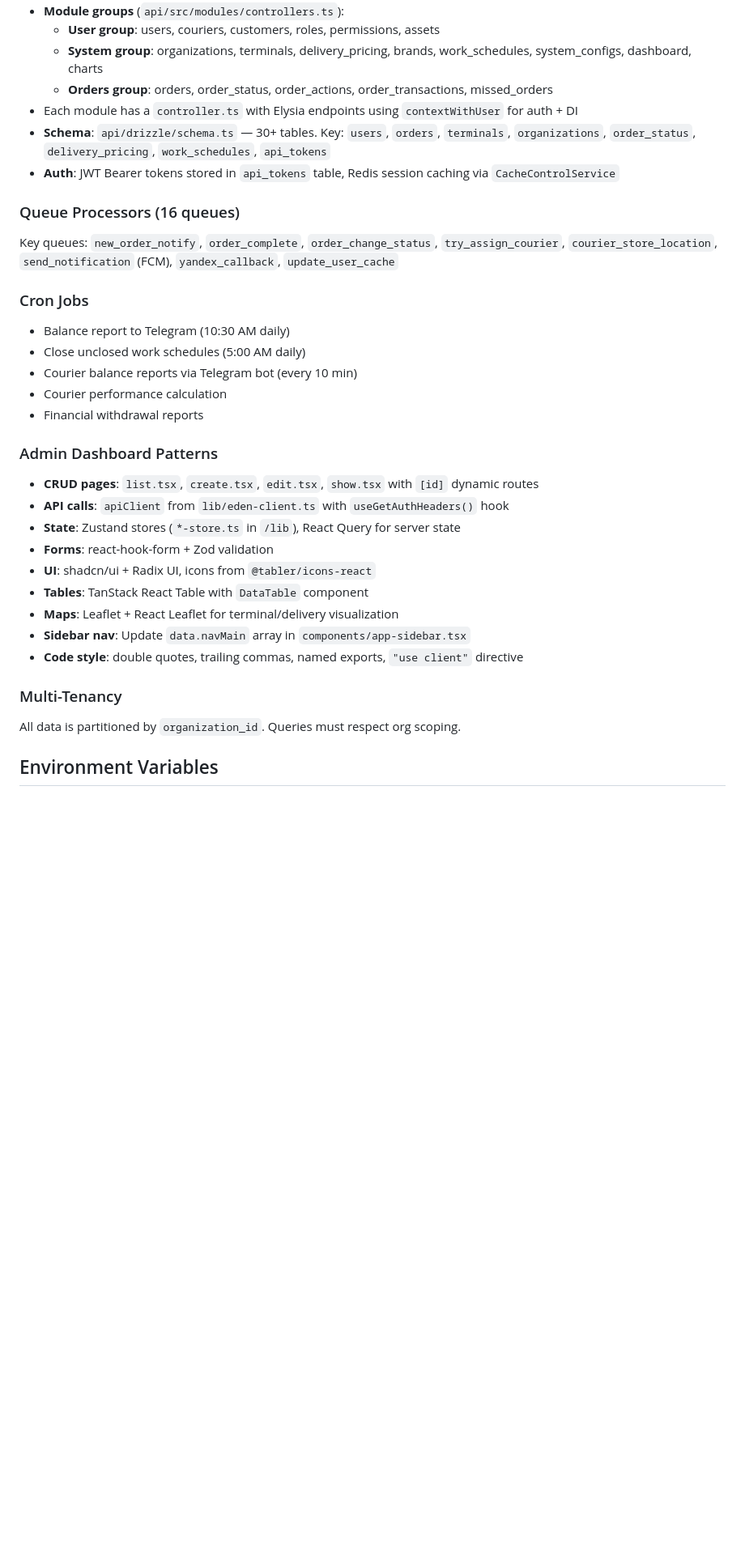
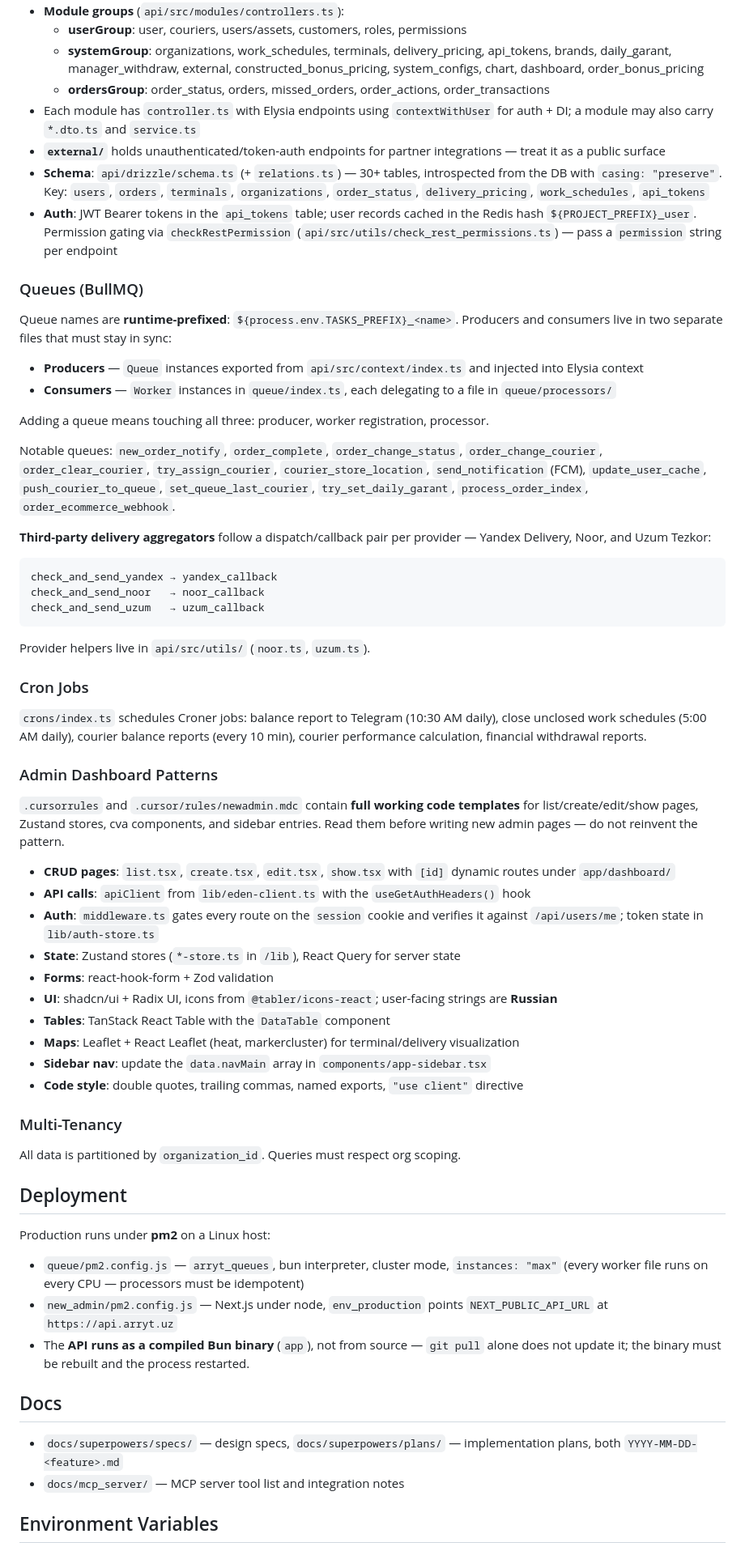
Before and after one commit to Dave93/new_arryt, a Markdown page: CLAUDE.md, the part around one of its changes. Shown at 81% size. Rendered like a GitHub page; blank space fills up the shorter version.

````diff
--- a/CLAUDE.md
+++ b/CLAUDE.md
@@ -65,38 +83,68 @@ The **Eden Client** (`new_admin/lib/eden-client.ts`) provides end-to-end type sa
 - **Module groups** (`api/src/modules/controllers.ts`):
-  - **User group**: users, couriers, customers, roles, permissions, assets
-  - **System group**: organizations, terminals, delivery_pricing, brands, work_schedules, system_configs, dashboard, charts
-  - **Orders group**: orders, order_status, order_actions, order_transactions, missed_orders
-- Each module has a `controller.ts` with Elysia endpoints using `contextWithUser` for auth + DI
-- **Schema**: `api/drizzle/schema.ts` — 30+ tables. Key: `users`, `orders`, `terminals`, `organizations`, `order_status`, `delivery_pricing`, `work_schedules`, `api_tokens`
-- **Auth**: JWT Bearer tokens stored in `api_tokens` table, Redis session caching via `CacheControlService`
+  - **userGroup**: user, couriers, users/assets, customers, roles, permissions
+  - **systemGroup**: organizations, work_schedules, terminals, delivery_pricing, api_tokens, brands, daily_garant, manager_withdraw, external, constructed_bonus_pricing, system_configs, chart, dashboard, order_bonus_pricing
+  - **ordersGroup**: order_status, orders, missed_orders, order_actions, order_transactions
+- Each module has `controller.ts` with Elysia endpoints using `contextWithUser` for auth + DI; a module may also carry `*.dto.ts` and `service.ts`
+- **`external/`** holds unauthenticated/token-auth endpoints for partner integrations — treat it as a public surface
+- **Schema**: `api/drizzle/schema.ts` (+ `relations.ts`) — 30+ tables, introspected from the DB with `casing: "preserve"`. Key: `users`, `orders`, `terminals`, `organizations`, `order_status`, `delivery_pricing`, `work_schedules`, `api_tokens`
+- **Auth**: JWT Bearer tokens in the `api_tokens` table; user records cached in the Redis hash `${PROJECT_PREFIX}_user`. Permission gating via `checkRestPermission` (`api/src/utils/check_rest_permissions.ts`) — pass a `permission` string per endpoint
 
-### Queue Processors (16 queues)
+### Queues (BullMQ)
 
-Key queues: `new_order_notify`, `order_complete`, `order_change_status`, `try_assign_courier`, `courier_store_location`, `send_notification` (FCM), `yandex_callback`, `update_user_cache`
+Queue names are **runtime-prefixed**: `${process.env.TASKS_PREFIX}_<name>`. Producers and consumers live in two separate files that must stay in sync:
+
+- **Producers** — `Queue` instances exported from `api/src/context/index.ts` and injected into Elysia context
+- **Consumers** — `Worker` instances in `queue/index.ts`, each delegating to a file in `queue/processors/`
+
+Adding a queue means touching all three: producer, worker registration, processor.
+
+Notable queues: `new_order_notify`, `order_complete`, `order_change_status`, `order_change_courier`, `order_clear_courier`, `try_assign_courier`, `courier_store_location`, `send_notification` (FCM), `update_user_cache`, `push_courier_to_queue`, `set_queue_last_courier`, `try_set_daily_garant`, `process_order_index`, `order_ecommerce_webhook`.
+
+**Third-party delivery aggregators** follow a dispatch/callback pair per provider — Yandex Delivery, Noor, and Uzum Tezkor:
+
+```
+check_and_send_yandex → yandex_callback
+check_and_send_noor   → noor_callback
+check_and_send_uzum   → uzum_callback
+```
+
+Provider helpers live in `api/src/utils/` (`noor.ts`, `uzum.ts`).
 
 ### Cron Jobs
 
-- Balance report to Telegram (10:30 AM daily)
-- Close unclosed work schedules (5:00 AM daily)
-- Courier balance reports via Telegram bot (every 10 min)
-- Courier performance calculation
-- Financial withdrawal reports
+`crons/index.ts` schedules Croner jobs: balance report to Telegram (10:30 AM daily), close unclosed work schedules (5:00 AM daily), courier balance reports (every 10 min), courier performance calculation, financial withdrawal reports.
 
 ### Admin Dashboard Patterns
 
-- **CRUD pages**: `list.tsx`, `create.tsx`, `edit.tsx`, `show.tsx` with `[id]` dynamic routes
-- **API calls**: `apiClient` from `lib/eden-client.ts` with `useGetAuthHeaders()` hook
+`.cursorrules` and `.cursor/rules/newadmin.mdc` contain **full working code templates** for list/create/edit/show pages, Zustand stores, cva components, and sidebar entries. Read them before writing new admin pages — do not reinvent the pattern.
+
+- **CRUD pages**: `list.tsx`, `create.tsx`, `edit.tsx`, `show.tsx` with `[id]` dynamic routes under `app/dashboard/`
+- **API calls**: `apiClient` from `lib/eden-client.ts` with the `useGetAuthHeaders()` hook
+- **Auth**: `middleware.ts` gates every route on the `session` cookie and verifies it against `/api/users/me`; token state in `lib/auth-store.ts`
 - **State**: Zustand stores (`*-store.ts` in `/lib`), React Query for server state
 - **Forms**: react-hook-form + Zod validation
-- **UI**: shadcn/ui + Radix UI, icons from `@tabler/icons-react`
-- **Tables**: TanStack React Table with `DataTable` component
-- **Maps**: Leaflet + React Leaflet for terminal/delivery visualization
-- **Sidebar nav**: Update `data.navMain` array in `components/app-sidebar.tsx`
+- **UI**: shadcn/ui + Radix UI, icons from `@tabler/icons-react`; user-facing strings are **Russian**
+- **Tables**: TanStack React Table with the `DataTable` component
+- **Maps**: Leaflet + React Leaflet (heat, markercluster) for terminal/delivery visualization
+- **Sidebar nav**: update the `data.navMain` array in `components/app-sidebar.tsx`
 - **Code style**: double quotes, trailing commas, named exports, `"use client"` directive
 
 ### Multi-Tenancy
 
 All data is partitioned by `organization_id`. Queries must respect org scoping.
 
+## Deployment
+
+Production runs under **pm2** on a Linux host:
+
+- `queue/pm2.config.js` — `arryt_queues`, bun interpreter, cluster mode, `instances: "max"` (every worker file runs on every CPU — processors must be idempotent)
+- `new_admin/pm2.config.js` — Next.js under node, `env_production` points `NEXT_PUBLIC_API_URL` at `https://api.arryt.uz`
+- The **API runs as a compiled Bun binary** (`app`), not from source — `git pull` alone does not update it; the binary must be rebuilt and the process restarted.
+
+## Docs
+
+- `docs/superpowers/specs/` — design specs, `docs/superpowers/plans/` — implementation plans, both `YYYY-MM-DD-<feature>.md`
+- `docs/mcp_server/` — MCP server tool list and integration notes
+
 ## Environment Variables
 
````
Also changed, not shown: other parts of CLAUDE.md (+30 -12 lines), mob/CLAUDE.md (+9 -4 lines).
